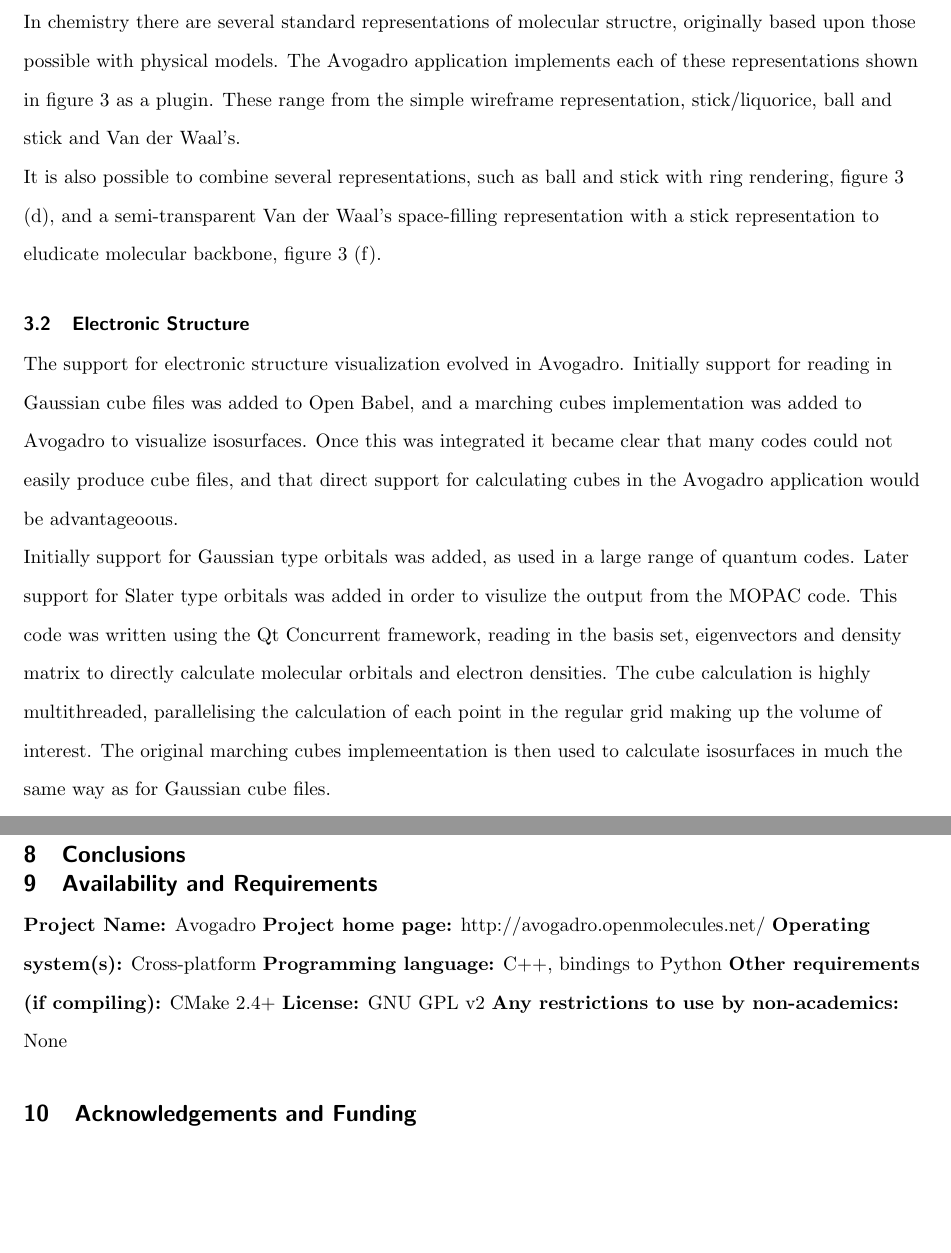
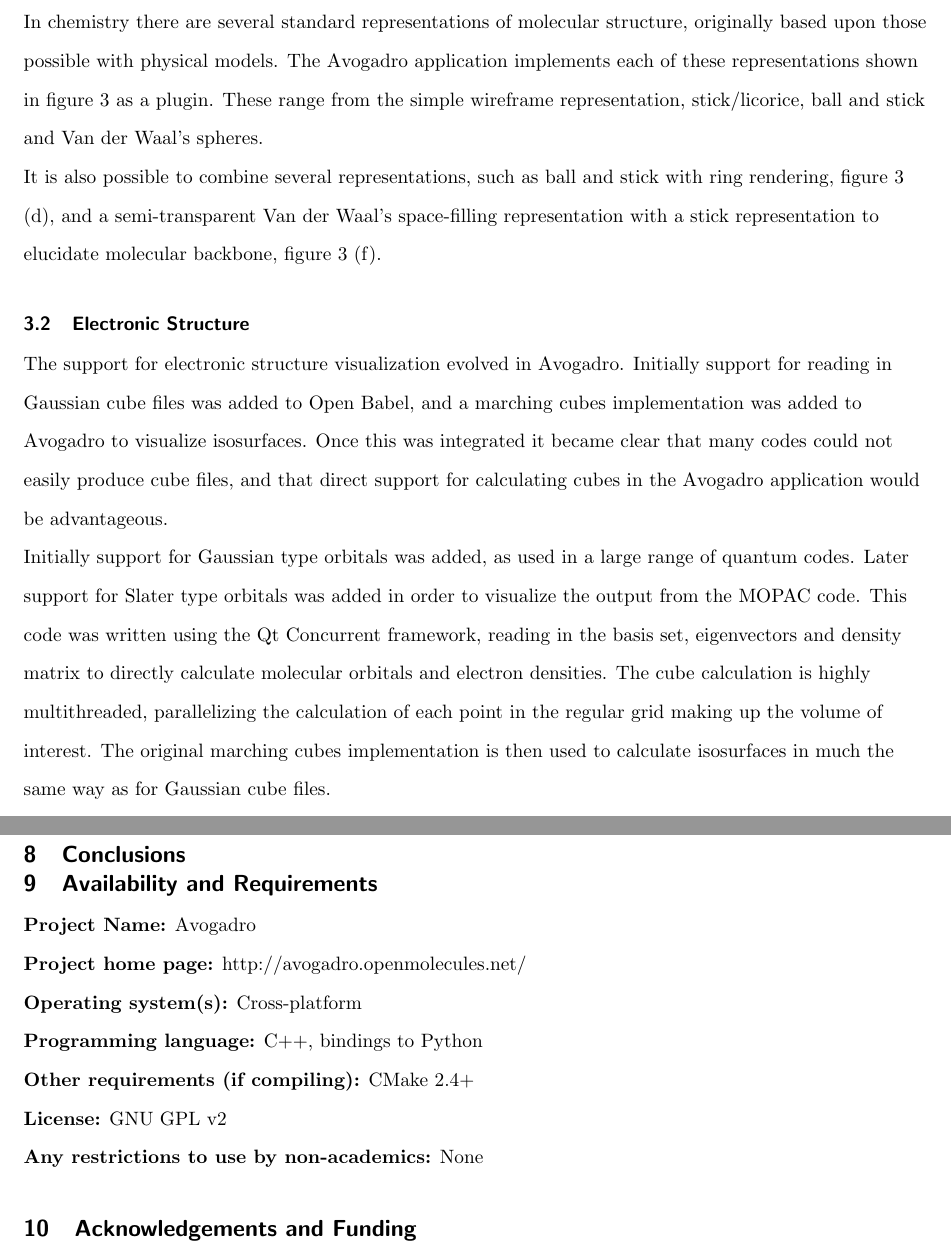
Before and after one commit to avogadropaper/avogadropaper, a LaTeX document (AvogadroPaper/AvogadroPaper.tex): two parts of pages 8 and 17 of 18, joined at a grey line, cut so that both start at the same text, the shorter picture padded with empty space. Compiled offline with pdfLaTeX; a missing bibliography style is replaced by a similar one.

Commit message:
Fixed spelling.

```diff
--- a/AvogadroPaper/AvogadroPaper.tex
+++ b/AvogadroPaper/AvogadroPaper.tex
@@ -373,15 +373,15 @@
   \label{f:standardReps}
 \end{figure}
 
-In chemistry there are several standard representations of molecular structre,
+In chemistry there are several standard representations of molecular structure,
 originally based upon those possible with physical models. The Avogadro
 application implements each of these representations shown in
 figure~\ref{f:standardReps} as a plugin. These range from the simple wireframe
-representation, stick/liquorice, ball and stick and Van der Waal's.
+representation, stick/licorice, ball and stick and Van der Waal's spheres.
 
 It is also possible to combine several representations, such as ball and stick
 with ring rendering, figure~\ref{f:standardReps} (d), and a semi-transparent Van
-der Waal's space-filling representation with a stick representation to eludicate
+der Waal's space-filling representation with a stick representation to elucidate
 molecular backbone, figure~\ref{f:standardReps} (f).
 
 \subsection{Electronic Structure}
@@ -391,16 +391,16 @@
 and a marching cubes implementation was added to Avogadro to visualize
 isosurfaces. Once this was integrated it became clear that many codes could not
 easily produce cube files, and that direct support for calculating cubes in the
-Avogadro application would be advantageoous.
+Avogadro application would be advantageous.
 
 Initially support for Gaussian type orbitals was added, as used in a large
 range of quantum codes. Later support for Slater type orbitals was added in
-order to visulize the output from the MOPAC code. This code was written using
+order to visualize the output from the MOPAC code. This code was written using
 the Qt Concurrent framework, reading in the basis set, eigenvectors and density
 matrix to directly calculate molecular orbitals and electron
-densities. The cube calculation is highly multithreaded, parallelising the
+densities. The cube calculation is highly multithreaded, parallelizing the
 calculation of each point in the regular grid making up the volume of interest.
-The original marching cubes implemeentation is then used to calculate
+The original marching cubes implementation is then used to calculate
 isosurfaces in much the same way as for Gaussian cube files.
 
 Both features were developed within plugins, and matured there. More recently
@@ -757,12 +757,12 @@
 
 \section{Availability and Requirements}
 
-\textbf{Project Name:} Avogadro
-\textbf{Project home page:} http://avogadro.openmolecules.net/
-\textbf{Operating system(s):} Cross-platform
-\textbf{Programming language:} C++, bindings to Python
-\textbf{Other requirements (if compiling):} CMake 2.4+
-\textbf{License:} GNU GPL v2
+\textbf{Project Name:} Avogadro \\
+\textbf{Project home page:} http://avogadro.openmolecules.net/ \\
+\textbf{Operating system(s):} Cross-platform \\
+\textbf{Programming language:} C++, bindings to Python \\
+\textbf{Other requirements (if compiling):} CMake 2.4+ \\
+\textbf{License:} GNU GPL v2 \\
 \textbf{Any restrictions to use by non-academics:} None
 
 \section{Acknowledgements and Funding}
```
Also changed, not shown: AvogadroPaper/AvogadroPaper.pdf, AvogadroPaper/AvogadroPaper.tex (4 more changed lines).
